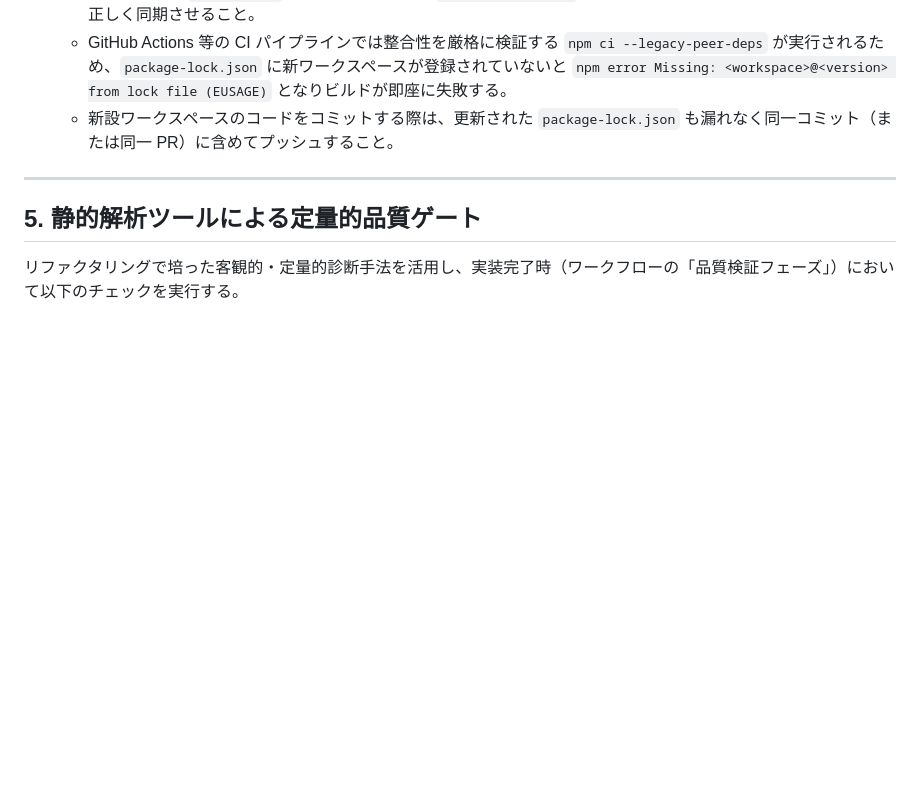
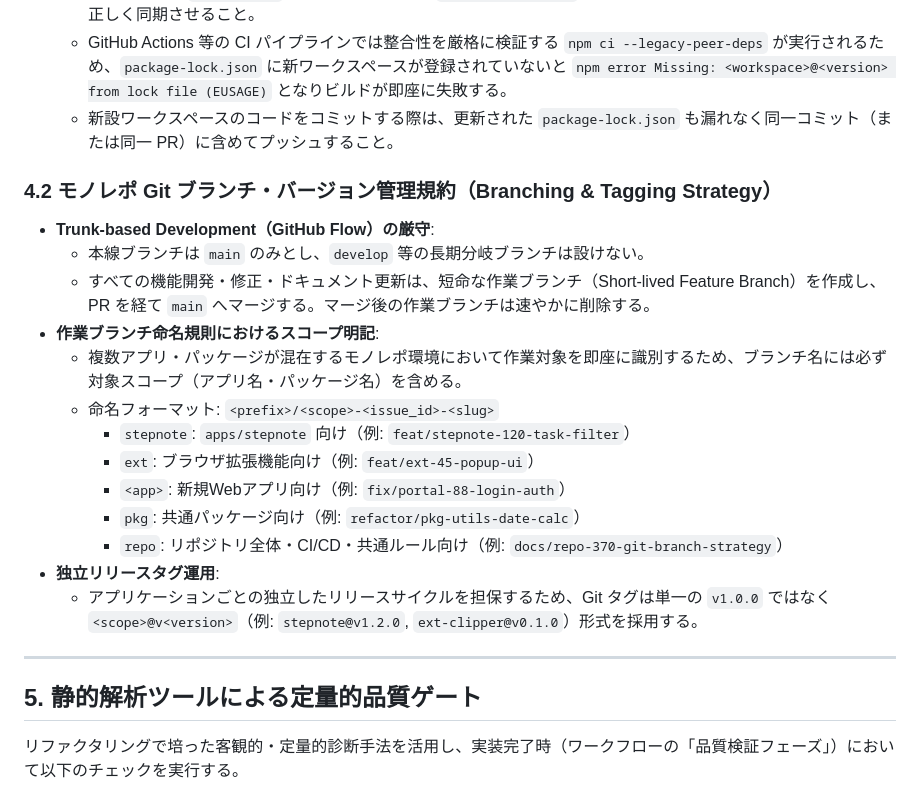
Before and after one commit to xmatsuda2053/toybox2, a Markdown page: .agents/rules/code-style-common.md, the part around the change. GitHub-like rendering; blank space fills up the shorter version.

Commit message:
docs(repo): モノレポ共通規約にGitブランチ・リリースタグ運用規約を追記 (#370)
## なぜこの変更を行うか (Why)
今後ブラウザ拡張機能や新規Webアプリを本モノレポに追加するにあたり、
複数アプリケーションが同居する環境下でのブランチモデルやバージョニング方針が未定義であった。
これにより、作業ブランチの識別やリリースタグの競合、リリース結合によるブロッキング等の
問題が発生するのを未然に防ぐため。

## 何を変更したか (What)
- `.agents/rules/code-style-common.md` に「4.2 モノレポ Git ブランチ・バージョン管理規約」を追記
  - Trunk-based Development（GitHub Flow）の厳守（単一 `main`）
  - スコープを明記したブランチ命名規則（`<prefix>/<scope>-<issue_id>-<slug>`）
  - `<scope>@v<version>` 形式による独立リリースタグ運用

## 得られる効果 (Impact)
- 複数プロダクトが混在しても、作業対象のスコープが一目で識別可能になる
- アプリごとの独立したリリースサイクルが維持される

```diff
--- a/.agents/rules/code-style-common.md
+++ b/.agents/rules/code-style-common.md
@@ -114,6 +114,21 @@ trigger: always_on
   - GitHub Actions 等の CI パイプラインでは整合性を厳格に検証する `npm ci --legacy-peer-deps` が実行されるため、`package-lock.json` に新ワークスペースが登録されていないと `npm error Missing: <workspace>@<version> from lock file (EUSAGE)` となりビルドが即座に失敗する。
   - 新設ワークスペースのコードをコミットする際は、更新された `package-lock.json` も漏れなく同一コミット（または同一 PR）に含めてプッシュすること。
 
+### 4.2 モノレポ Git ブランチ・バージョン管理規約（Branching & Tagging Strategy）
+- **Trunk-based Development（GitHub Flow）の厳守**:
+  - 本線ブランチは `main` のみとし、`develop` 等の長期分岐ブランチは設けない。
+  - すべての機能開発・修正・ドキュメント更新は、短命な作業ブランチ（Short-lived Feature Branch）を作成し、PR を経て `main` へマージする。マージ後の作業ブランチは速やかに削除する。
+- **作業ブランチ命名規則におけるスコープ明記**:
+  - 複数アプリ・パッケージが混在するモノレポ環境において作業対象を即座に識別するため、ブランチ名には必ず対象スコープ（アプリ名・パッケージ名）を含める。
+  - 命名フォーマット: `<prefix>/<scope>-<issue_id>-<slug>`
+    - `stepnote`: `apps/stepnote` 向け（例: `feat/stepnote-120-task-filter`）
+    - `ext`: ブラウザ拡張機能向け（例: `feat/ext-45-popup-ui`）
+    - `<app>`: 新規Webアプリ向け（例: `fix/portal-88-login-auth`）
+    - `pkg`: 共通パッケージ向け（例: `refactor/pkg-utils-date-calc`）
+    - `repo`: リポジトリ全体・CI/CD・共通ルール向け（例: `docs/repo-370-git-branch-strategy`）
+- **独立リリースタグ運用**:
+  - アプリケーションごとの独立したリリースサイクルを担保するため、Git タグは単一の `v1.0.0` ではなく `<scope>@v<version>`（例: `stepnote@v1.2.0`, `ext-clipper@v0.1.0`）形式を採用する。
+
 ---
 
 ## 5. 静的解析ツールによる定量的品質ゲート
```
